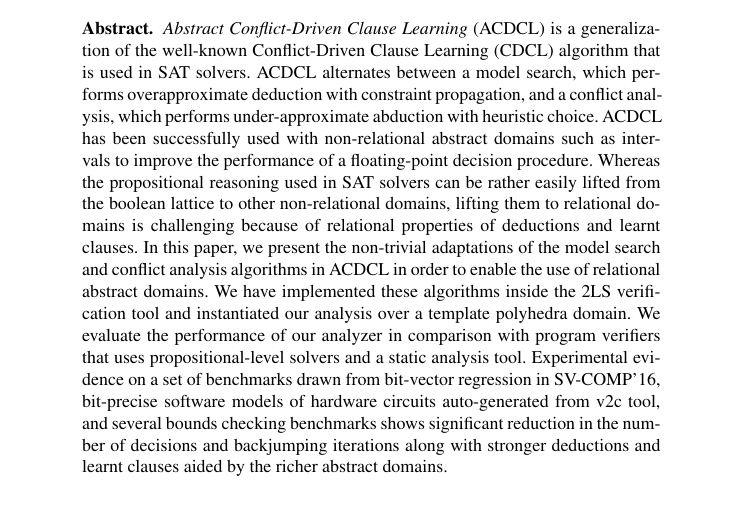
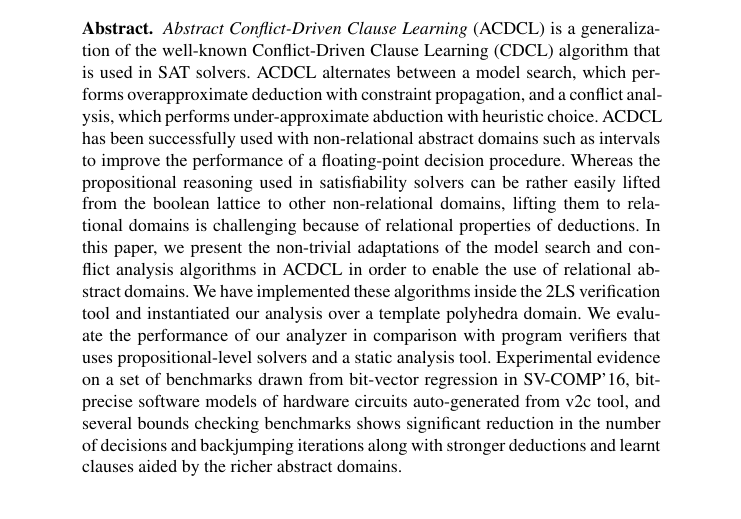
Before and after one commit to rajdeep87/TACAS17, a LaTeX thesis (paper.tex): part of page 1 of 17, cut so that both start at the same text. Compiled offline with LaTeX, dvips and Ghostscript.

Commit message:
abstract

```diff
--- a/paper.tex
+++ b/paper.tex
@@ -69,10 +69,10 @@ choice.
 %
 ACDCL has been successfully used with non-relational abstract domains such
 as intervals to improve the performance of a floating-point decision
-procedure.  Whereas the propositional reasoning used in SAT solvers can be
-rather easily lifted from the boolean lattice to other non-relational
-domains, lifting them to relational domains is challenging because of
-relational properties of deductions and learnt clauses.
+procedure.  Whereas the propositional reasoning used in satisfiability
+solvers can be rather easily lifted from the boolean lattice to other
+non-relational domains, lifting them to relational domains is
+challenging because of relational properties of deductions.
 %
 In this paper, we present the non-trivial adaptations of the model search
 and conflict analysis algorithms in ACDCL in order to enable the use of
```
